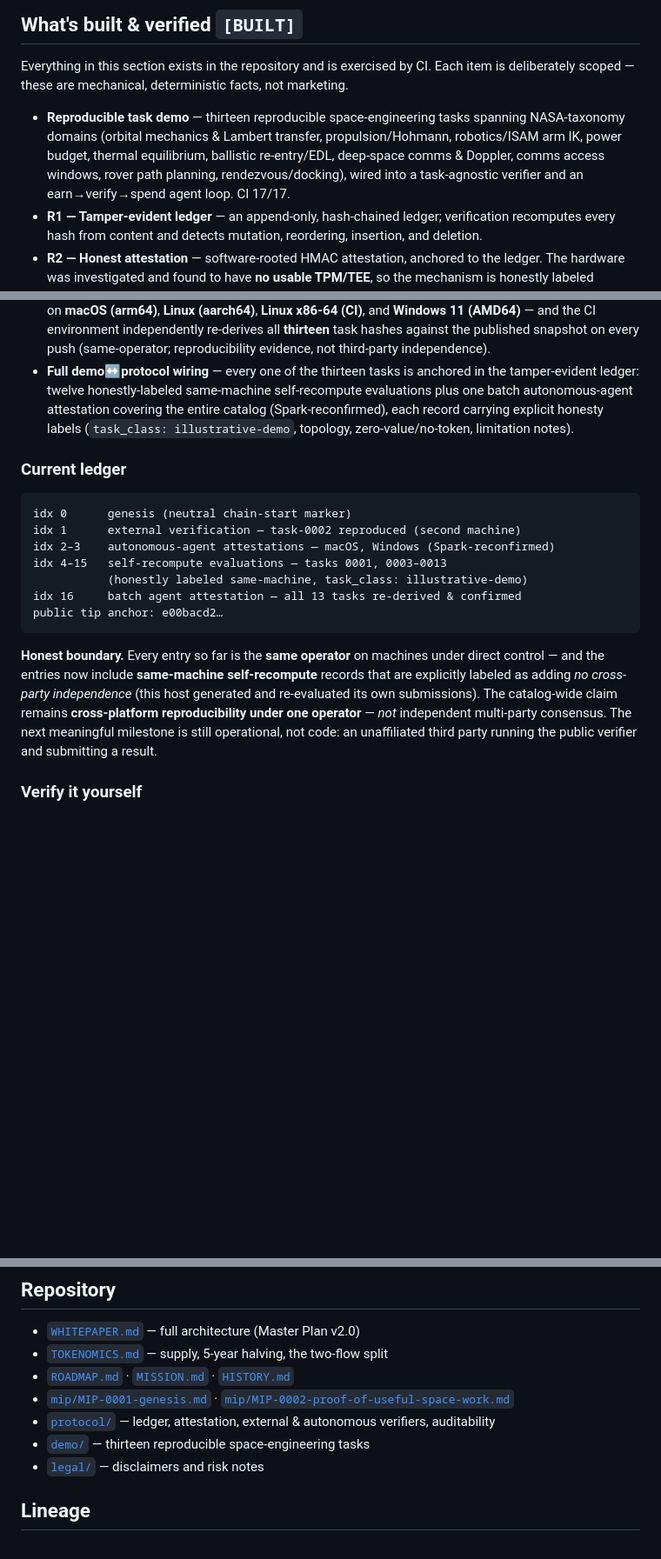
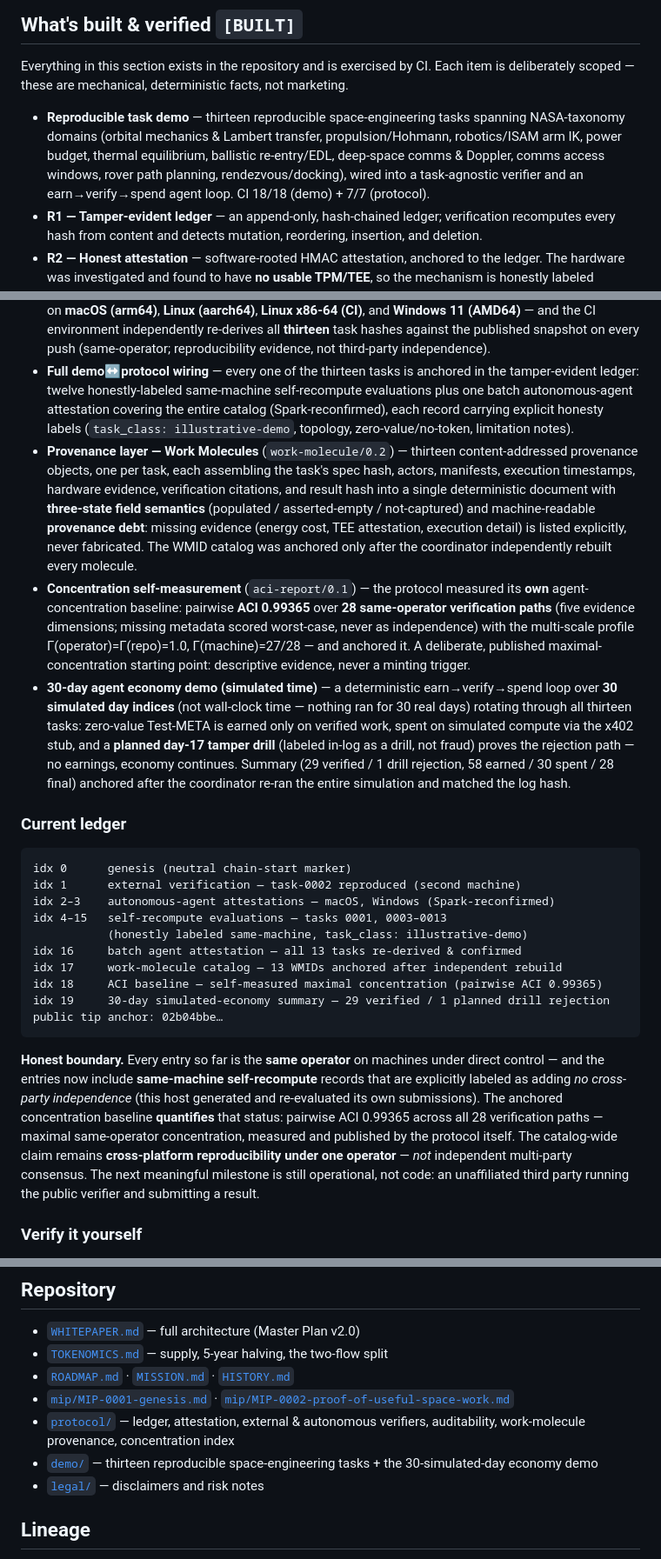
Before and after one commit to MetacoinLab/metacoin, a Markdown page: README.md, 3 parts joined by grey strips. Shown at 87% size. GitHub-like rendering; blank space fills up the shorter version.

Commit message:
README: Phase 1 complete — provenance layer, ACI self-measurement baseline, and 30-day simulated agent economy (20-entry ledger)
Co-Authored-By: Claude Fable 5 <noreply@anthropic.com>

````diff
--- a/README.md
+++ b/README.md
@@ -104,7 +104,7 @@ Agentic payment rails let agents *pay*. MetaCoin defines what useful space-machi
 
 Everything in this section exists in the repository and is exercised by CI. Each item is deliberately scoped — these are mechanical, deterministic facts, not marketing.
 
-- **Reproducible task demo** — thirteen reproducible space-engineering tasks spanning NASA-taxonomy domains (orbital mechanics & Lambert transfer, propulsion/Hohmann, robotics/ISAM arm IK, power budget, thermal equilibrium, ballistic re-entry/EDL, deep-space comms & Doppler, comms access windows, rover path planning, rendezvous/docking), wired into a task-agnostic verifier and an earn→verify→spend agent loop. CI 17/17.
+- **Reproducible task demo** — thirteen reproducible space-engineering tasks spanning NASA-taxonomy domains (orbital mechanics & Lambert transfer, propulsion/Hohmann, robotics/ISAM arm IK, power budget, thermal equilibrium, ballistic re-entry/EDL, deep-space comms & Doppler, comms access windows, rover path planning, rendezvous/docking), wired into a task-agnostic verifier and an earn→verify→spend agent loop. CI 18/18 (demo) + 7/7 (protocol).
 - **R1 — Tamper-evident ledger** — an append-only, hash-chained ledger; verification recomputes every hash from content and detects mutation, reordering, insertion, and deletion.
 - **R2 — Honest attestation** — software-rooted HMAC attestation, anchored to the ledger. The hardware was investigated and found to have **no usable TPM/TEE**, so the mechanism is honestly labeled *software-rooted, not hardware* — a future hardware/public-key root drops into the same interface.
 - **R3 — External verifier + coordinator** — an external party re-derives a task hash; the coordinator anchors the outcome only after **independently recomputing it** (a matching hash proves reproducibility, not who executed the task).
@@ -112,6 +112,9 @@ Everything in this section exists in the repository and is exercised by CI. Each
 - **Autonomous agent-verifier** — a published, CI-tested tool that fetches the public snapshot, mechanically re-verifies the chain, checks the tip against the committed anchor, and re-runs the recorded task — **no LLM/AI judgment, hashes and re-runs only.**
 - **Cross-platform reproducibility** — the canonical task hash `ff03231f…ba300c` reproduces byte-for-byte on **macOS (arm64)**, **Linux (aarch64)**, **Linux x86-64 (CI)**, and **Windows 11 (AMD64)** — and the CI environment independently re-derives all **thirteen** task hashes against the published snapshot on every push (same-operator; reproducibility evidence, not third-party independence).
 - **Full demo↔protocol wiring** — every one of the thirteen tasks is anchored in the tamper-evident ledger: twelve honestly-labeled same-machine self-recompute evaluations plus one batch autonomous-agent attestation covering the entire catalog (Spark-reconfirmed), each record carrying explicit honesty labels (`task_class: illustrative-demo`, topology, zero-value/no-token, limitation notes).
+- **Provenance layer — Work Molecules** (`work-molecule/0.2`) — thirteen content-addressed provenance objects, one per task, each assembling the task's spec hash, actors, manifests, execution timestamps, hardware evidence, verification citations, and result hash into a single deterministic document with **three-state field semantics** (populated / asserted-empty / not-captured) and machine-readable **provenance debt**: missing evidence (energy cost, TEE attestation, execution detail) is listed explicitly, never fabricated. The WMID catalog was anchored only after the coordinator independently rebuilt every molecule.
+- **Concentration self-measurement** (`aci-report/0.1`) — the protocol measured its **own** agent-concentration baseline: pairwise **ACI 0.99365** over **28 same-operator verification paths** (five evidence dimensions; missing metadata scored worst-case, never as independence) with the multi-scale profile Γ(operator)=Γ(repo)=1.0, Γ(machine)=27/28 — and anchored it. A deliberate, published maximal-concentration starting point: descriptive evidence, never a minting trigger.
+- **30-day agent economy demo (simulated time)** — a deterministic earn→verify→spend loop over **30 simulated day indices** (not wall-clock time — nothing ran for 30 real days) rotating through all thirteen tasks: zero-value Test-META is earned only on verified work, spent on simulated compute via the x402 stub, and a **planned day-17 tamper drill** (labeled in-log as a drill, not fraud) proves the rejection path — no earnings, economy continues. Summary (29 verified / 1 drill rejection, 58 earned / 30 spent / 28 final) anchored after the coordinator re-ran the entire simulation and matched the log hash.
 
 ### Current ledger
 
@@ -122,10 +125,13 @@ idx 2–3    autonomous-agent attestations — macOS, Windows (Spark-reconfirmed
 idx 4–15   self-recompute evaluations — tasks 0001, 0003–0013
            (honestly labeled same-machine, task_class: illustrative-demo)
 idx 16     batch agent attestation — all 13 tasks re-derived & confirmed
-public tip anchor: e00bacd2…
+idx 17     work-molecule catalog — 13 WMIDs anchored after independent rebuild
+idx 18     ACI baseline — self-measured maximal concentration (pairwise ACI 0.99365)
+idx 19     30-day simulated-economy summary — 29 verified / 1 planned drill rejection
+public tip anchor: 02b04bbe…
 ```
 
-**Honest boundary.** Every entry so far is the **same operator** on machines under direct control — and the entries now include **same-machine self-recompute** records that are explicitly labeled as adding *no cross-party independence* (this host generated and re-evaluated its own submissions). The catalog-wide claim remains **cross-platform reproducibility under one operator** — *not* independent multi-party consensus. The next meaningful milestone is still operational, not code: an unaffiliated third party running the public verifier and submitting a result.
+**Honest boundary.** Every entry so far is the **same operator** on machines under direct control — and the entries now include **same-machine self-recompute** records that are explicitly labeled as adding *no cross-party independence* (this host generated and re-evaluated its own submissions). The anchored concentration baseline **quantifies** that status: pairwise ACI 0.99365 across all 28 verification paths — maximal same-operator concentration, measured and published by the protocol itself. The catalog-wide claim remains **cross-platform reproducibility under one operator** — *not* independent multi-party consensus. The next meaningful milestone is still operational, not code: an unaffiliated third party running the public verifier and submitting a result.
 
 ### Verify it yourself
 
@@ -176,8 +182,8 @@ The first verification from an unaffiliated party will be the project's first cr
 - [`TOKENOMICS.md`](TOKENOMICS.md) — supply, 5-year halving, the two-flow split
 - [`ROADMAP.md`](ROADMAP.md) · [`MISSION.md`](MISSION.md) · [`HISTORY.md`](HISTORY.md)
 - [`mip/MIP-0001-genesis.md`](mip/MIP-0001-genesis.md) · [`mip/MIP-0002-proof-of-useful-space-work.md`](mip/MIP-0002-proof-of-useful-space-work.md)
-- [`protocol/`](protocol/) — ledger, attestation, external & autonomous verifiers, auditability
-- [`demo/`](demo/) — thirteen reproducible space-engineering tasks
+- [`protocol/`](protocol/) — ledger, attestation, external & autonomous verifiers, auditability, work-molecule provenance, concentration index
+- [`demo/`](demo/) — thirteen reproducible space-engineering tasks + the 30-simulated-day economy demo
 - [`legal/`](legal/) — disclaimers and risk notes
 
 ## Lineage
````
Also changed, not shown: other parts of README.md (+1 -1 lines).
